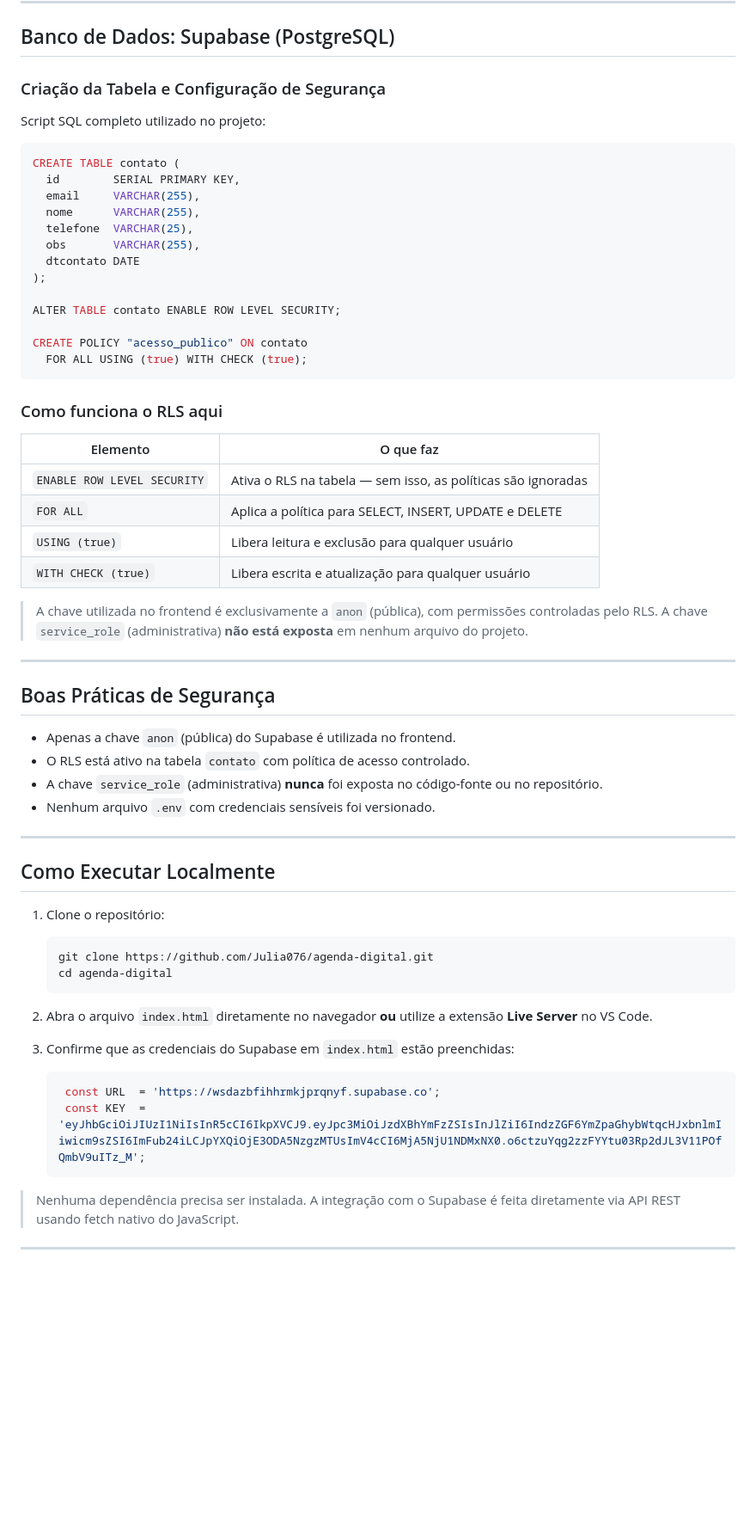
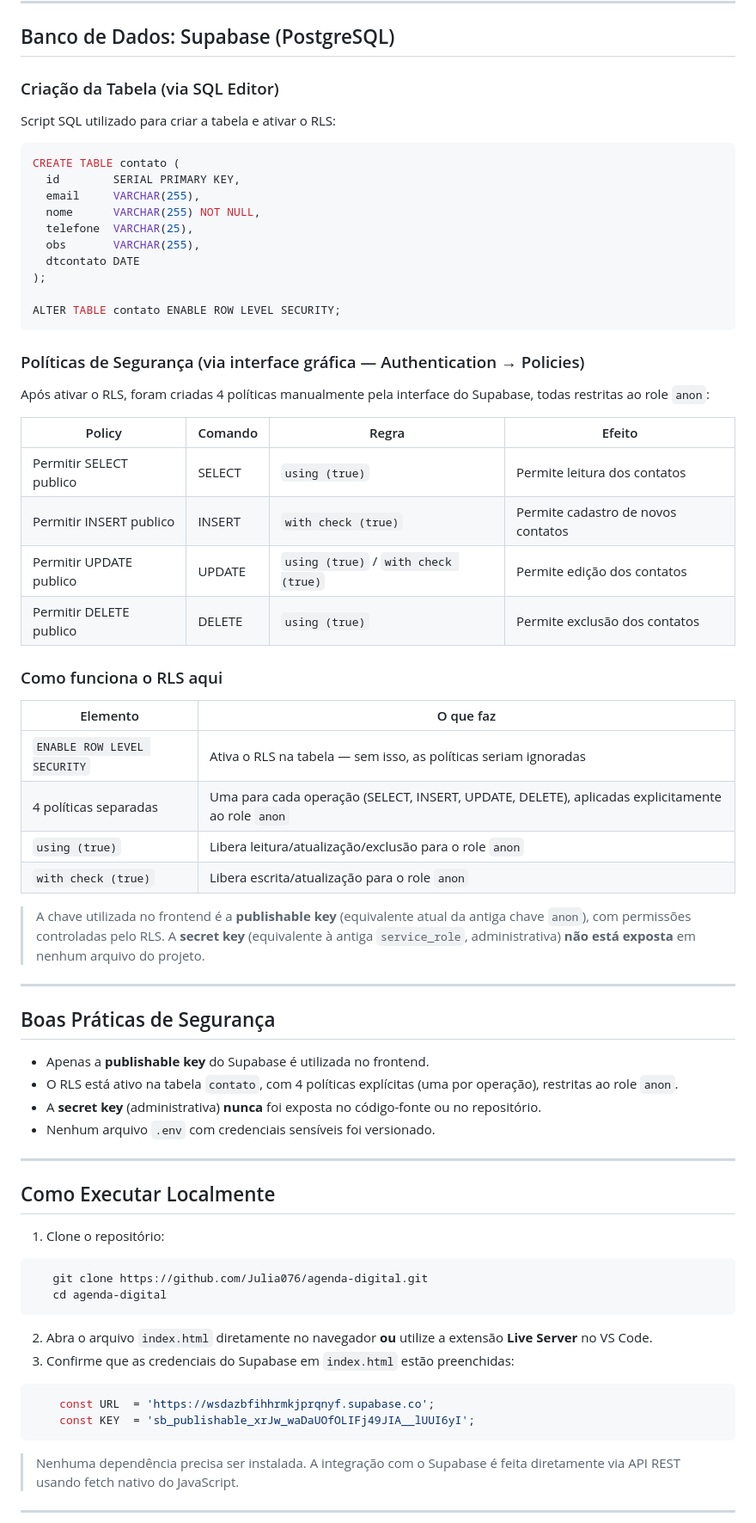
Before and after one commit to Julia076/agenda-digital, a Markdown page: README.md, the part around one of its changes. Shown at 86% size. Rendered like a GitHub page; blank space fills up the shorter version.

Commit message:
Revise README for improved project documentation
Updated README to enhance clarity and detail on project structure, database setup, and security practices.

````diff
--- a/README.md
+++ b/README.md
@@ -54,63 +56,69 @@ Construir um aplicativo web de **gerenciamento de contatos (Agenda Digital)**, i
 
 ## Banco de Dados: Supabase (PostgreSQL)
 
-### Criação da Tabela e Configuração de Segurança
+### Criação da Tabela (via SQL Editor)
 
-Script SQL completo utilizado no projeto:
+Script SQL utilizado para criar a tabela e ativar o RLS:
 
 ```sql
 CREATE TABLE contato (
   id        SERIAL PRIMARY KEY,
   email     VARCHAR(255),
-  nome      VARCHAR(255),
+  nome      VARCHAR(255) NOT NULL,
   telefone  VARCHAR(25),
   obs       VARCHAR(255),
   dtcontato DATE
 );
 
 ALTER TABLE contato ENABLE ROW LEVEL SECURITY;
+```
 
-CREATE POLICY "acesso_publico" ON contato
-  FOR ALL USING (true) WITH CHECK (true);
-```
+### Políticas de Segurança (via interface gráfica — Authentication → Policies)
+
+Após ativar o RLS, foram criadas 4 políticas manualmente pela interface do Supabase, todas restritas ao role `anon`:
+
+| Policy | Comando | Regra | Efeito |
+|--------|---------|-------|--------|
+| Permitir SELECT publico | SELECT | `using (true)` | Permite leitura dos contatos |
+| Permitir INSERT publico | INSERT | `with check (true)` | Permite cadastro de novos contatos |
+| Permitir UPDATE publico | UPDATE | `using (true)` / `with check (true)` | Permite edição dos contatos |
+| Permitir DELETE publico | DELETE | `using (true)` | Permite exclusão dos contatos |
 
 ### Como funciona o RLS aqui
 
 | Elemento | O que faz |
 |----------|-----------|
-| `ENABLE ROW LEVEL SECURITY` | Ativa o RLS na tabela — sem isso, as políticas são ignoradas |
-| `FOR ALL` | Aplica a política para SELECT, INSERT, UPDATE e DELETE |
-| `USING (true)` | Libera leitura e exclusão para qualquer usuário |
-| `WITH CHECK (true)` | Libera escrita e atualização para qualquer usuário |
+| `ENABLE ROW LEVEL SECURITY` | Ativa o RLS na tabela — sem isso, as políticas seriam ignoradas |
+| 4 políticas separadas | Uma para cada operação (SELECT, INSERT, UPDATE, DELETE), aplicadas explicitamente ao role `anon` |
+| `using (true)` | Libera leitura/atualização/exclusão para o role `anon` |
+| `with check (true)` | Libera escrita/atualização para o role `anon` |
 
->  A chave utilizada no frontend é exclusivamente a `anon` (pública), com permissões controladas pelo RLS. A chave `service_role` (administrativa) **não está exposta** em nenhum arquivo do projeto.
+>  A chave utilizada no frontend é a **publishable key** (equivalente atual da antiga chave `anon`), com permissões controladas pelo RLS. A **secret key** (equivalente à antiga `service_role`, administrativa) **não está exposta** em nenhum arquivo do projeto.
 
 ---
 
 ##  Boas Práticas de Segurança
 
-- Apenas a chave `anon` (pública) do Supabase é utilizada no frontend.
-- O RLS está ativo na tabela `contato` com política de acesso controlado.
-- A chave `service_role` (administrativa) **nunca** foi exposta no código-fonte ou no repositório.
+- Apenas a **publishable key** do Supabase é utilizada no frontend.
+- O RLS está ativo na tabela `contato`, com 4 políticas explícitas (uma por operação), restritas ao role `anon`.
+- A **secret key** (administrativa) **nunca** foi exposta no código-fonte ou no repositório.
 - Nenhum arquivo `.env` com credenciais sensíveis foi versionado.
-
 ---
 
 ##  Como Executar Localmente
 
 1. Clone o repositório:
-   ```bash
+```bash
    git clone https://github.com/Julia076/agenda-digital.git
    cd agenda-digital
-   ```
+```
 
 2. Abra o arquivo `index.html` diretamente no navegador **ou** utilize a extensão **Live Server** no VS Code.
-
 3. Confirme que as credenciais do Supabase em `index.html` estão preenchidas:
-   ```js
+```js
     const URL  = 'https://wsdazbfihhrmkjprqnyf.supabase.co';
-    const KEY  = 'eyJhbGciOiJIUzI1NiIsInR5cCI6IkpXVCJ9.eyJpc3MiOiJzdXBhYmFzZSIsInJlZiI6IndzZGF6YmZpaGhybWtqcHJxbnlmIiwicm9sZSI6ImFub24iLCJpYXQiOjE3ODA5NzgzMTUsImV4cCI6MjA5NjU1NDMxNX0.o6ctzuYqg2zzFYYtu03Rp2dJL3V11POfQmbV9uITz_M';
-   ```
+    const KEY  = 'sb_publishable_xrJw_waDaUOfOLIFj49JIA__lUUI6yI';
+```
 
 >   Nenhuma dependência precisa ser instalada. A integração com o Supabase é feita diretamente via API REST usando fetch nativo do JavaScript.
 
````
Also changed, not shown: other parts of README.md (+3 -1 lines).
